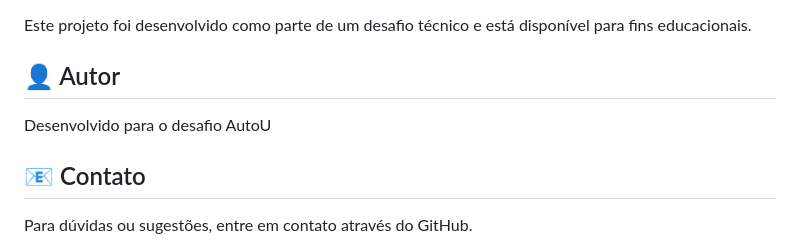
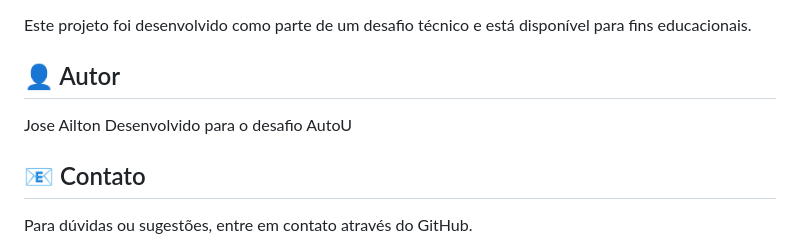
Before and after one commit to Tinho2508/DesafioLeitorEmail, a Markdown page: Readme.md, the part around the change. GitHub-like rendering.

Commit message:
alteração um

```diff
--- a/Readme.md
+++ b/Readme.md
@@ -272,6 +272,7 @@ Este projeto foi desenvolvido como parte de um desafio técnico e está disponí
 
 ## 👤 Autor
 
+Jose Ailton
 Desenvolvido para o desafio AutoU
 
 ## 📧 Contato
```
